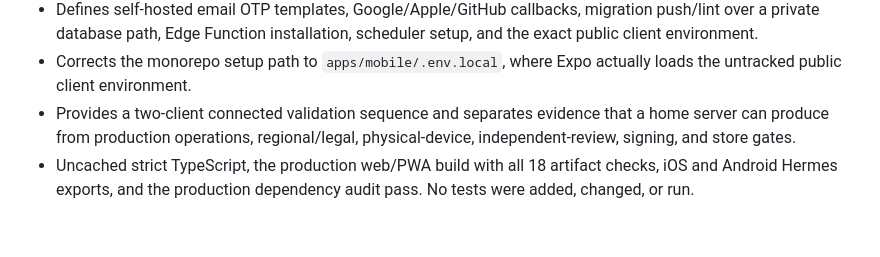
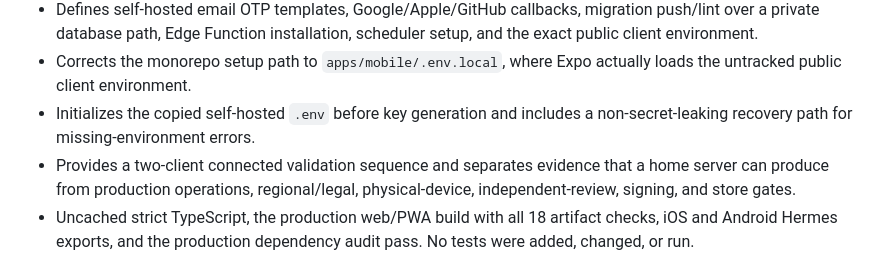
Before and after one commit to t-MURO/organa, a Markdown page: docs/IMPLEMENTATION_SUMMARY.md, the part around the change. GitHub-like rendering; blank space fills up the shorter version.

```diff
--- a/docs/IMPLEMENTATION_SUMMARY.md
+++ b/docs/IMPLEMENTATION_SUMMARY.md
@@ -1053,6 +1053,8 @@ silently creating an authentication client:
   scheduler setup, and the exact public client environment.
 - Corrects the monorepo setup path to `apps/mobile/.env.local`, where Expo
   actually loads the untracked public client environment.
+- Initializes the copied self-hosted `.env` before key generation and includes
+  a non-secret-leaking recovery path for missing-environment errors.
 - Provides a two-client connected validation sequence and separates evidence
   that a home server can produce from production operations, regional/legal,
   physical-device, independent-review, signing, and store gates.
```
Also changed, not shown: docs/SELF_HOSTED_TESTING.md (+16 -0 lines).
